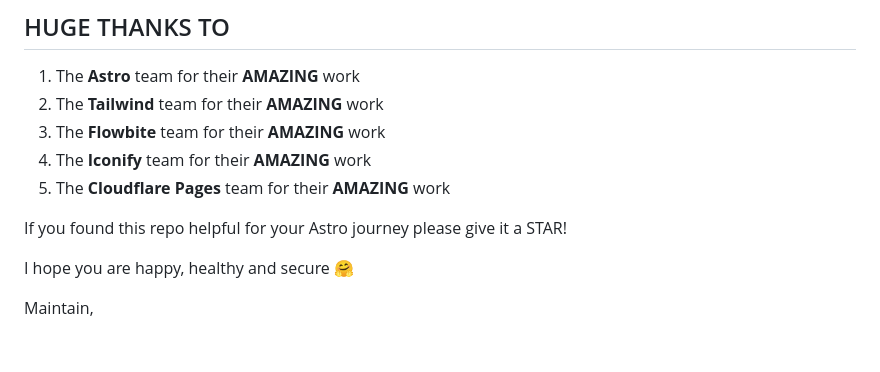
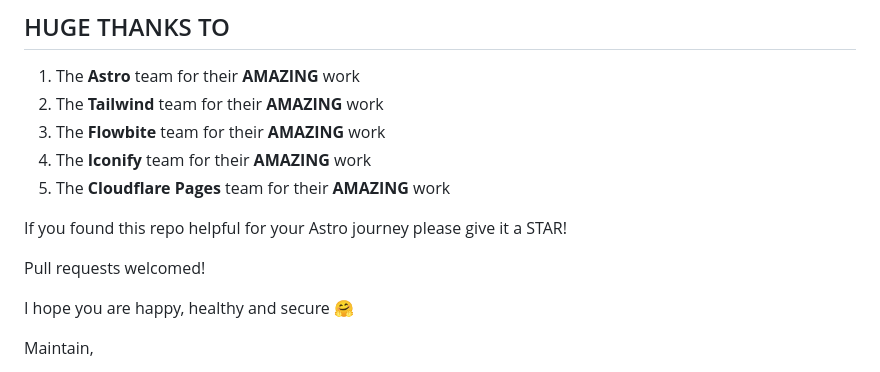
Before and after one commit to montopolis/desdinova, a Markdown page: README.md, the part around the change. Rendered like a GitHub page; blank space fills up the shorter version.

```diff
--- a/README.md
+++ b/README.md
@@ -237,6 +237,8 @@ Will surely prove a sight
 
 If you found this repo helpful for your Astro journey please give it a STAR!
 
+Pull requests welcomed!
+
 I hope you are happy, healthy and secure 🤗
 
 Maintain,
```
